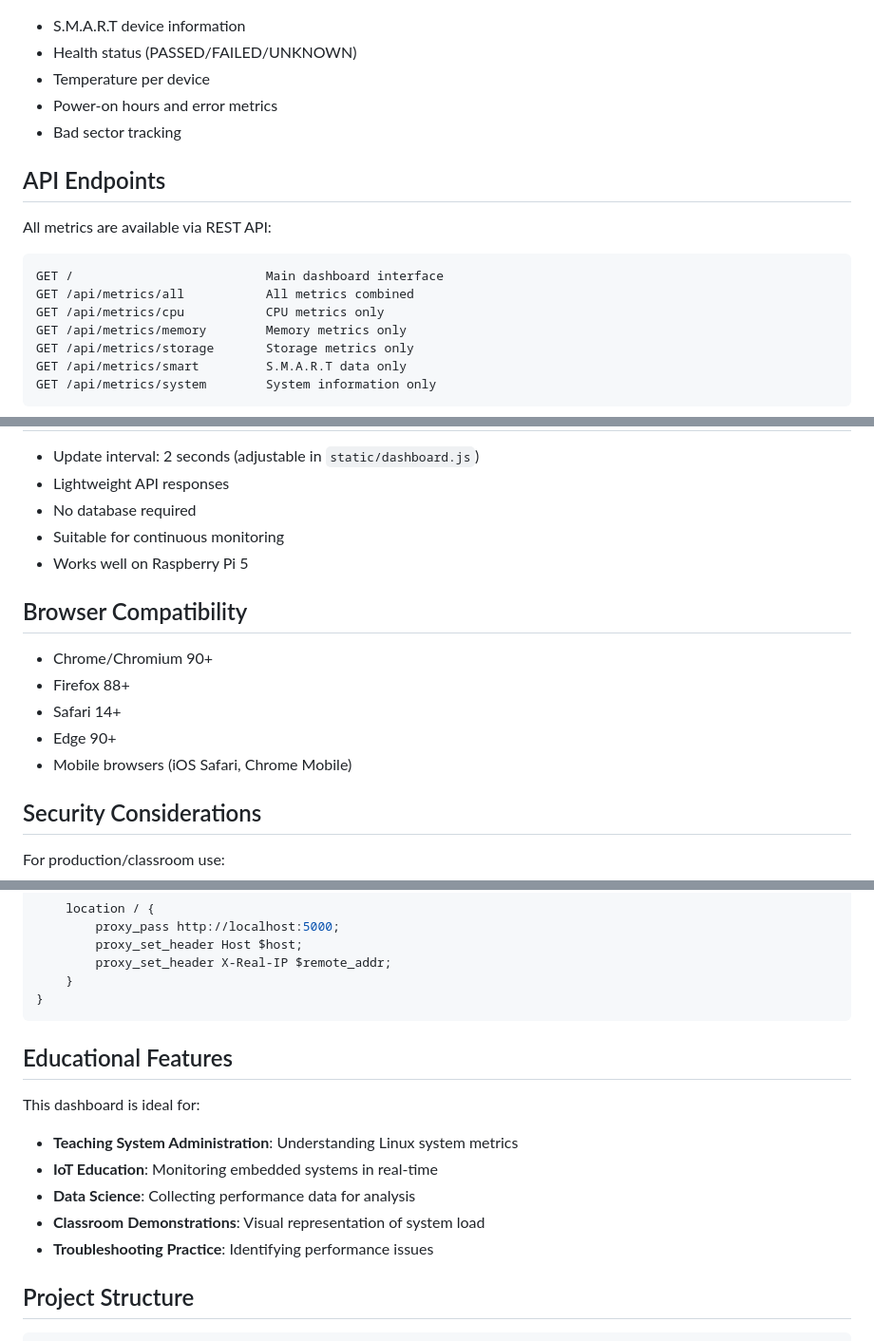
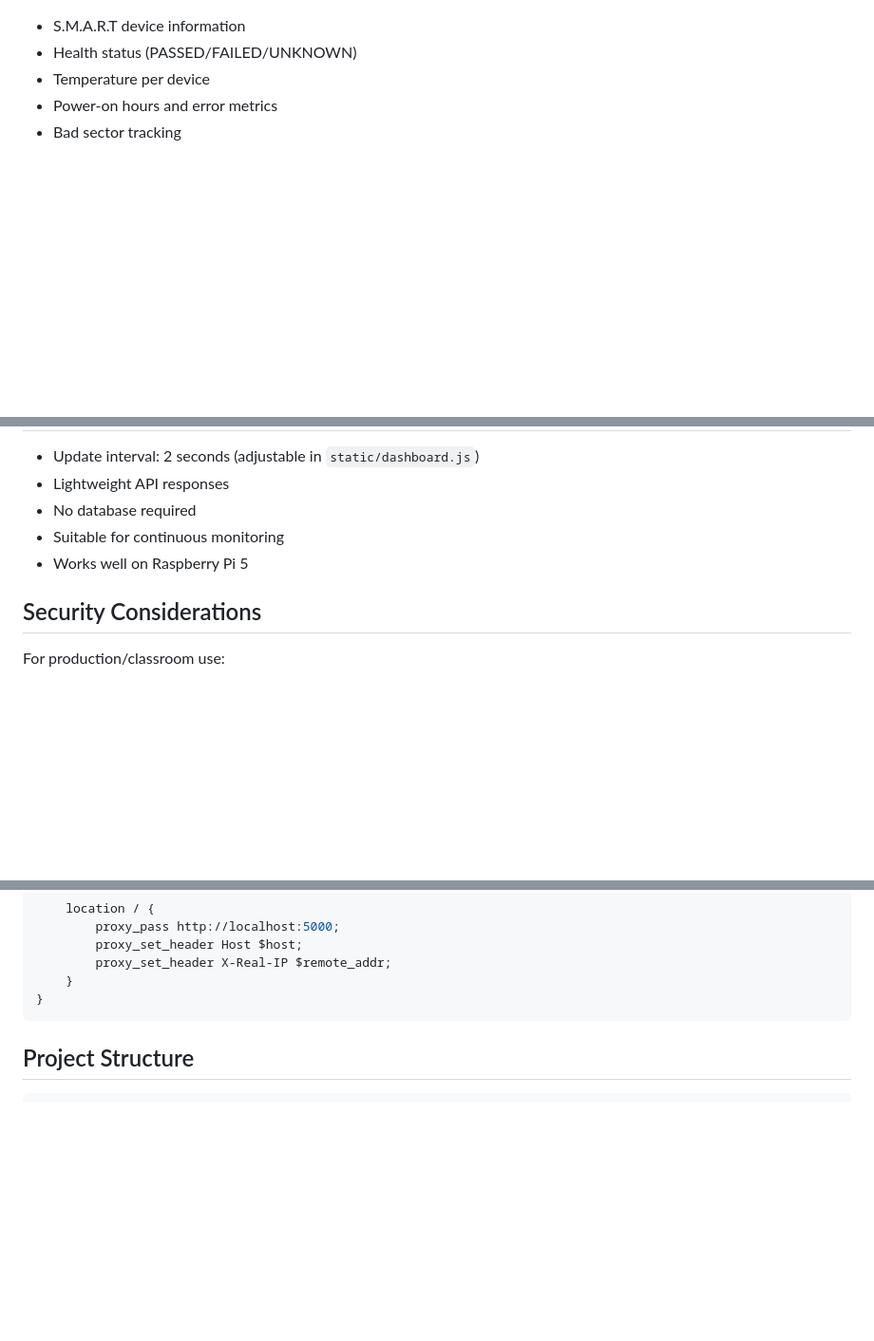
Before and after one commit to MrQauckQauck/Pi5-Local-Host-Dashboard, a Markdown page: README.md, 3 parts joined by grey strips. Shown at 95% size. Rendered like a GitHub page; blank space fills up the shorter version.

````diff
--- a/README.md
+++ b/README.md
@@ -175,17 +175,3 @@ The dashboard provides a clean, professional interface organized into sections:
 - Power-on hours and error metrics
 - Bad sector tracking
 
-## API Endpoints
-
-All metrics are available via REST API:
-
-```
-GET /                          Main dashboard interface
-GET /api/metrics/all           All metrics combined
-GET /api/metrics/cpu           CPU metrics only
-GET /api/metrics/memory        Memory metrics only
-GET /api/metrics/storage       Storage metrics only
-GET /api/metrics/smart         S.M.A.R.T data only
-GET /api/metrics/system        System information only
-```
-
@@ -331,14 +244,6 @@ sudo journalctl -u dashboard -f
 - Suitable for continuous monitoring
 - Works well on Raspberry Pi 5
 
-## Browser Compatibility
-
-- Chrome/Chromium 90+
-- Firefox 88+
-- Safari 14+
-- Edge 90+
-- Mobile browsers (iOS Safari, Chrome Mobile)
-
 ## Security Considerations
 
 For production/classroom use:
@@ -364,17 +269,6 @@ server {
     }
 }
 ```
-
-## Educational Features
-
-This dashboard is ideal for:
-
-- **Teaching System Administration**: Understanding Linux system metrics
-- **IoT Education**: Monitoring embedded systems in real-time
-- **Data Science**: Collecting performance data for analysis
-- **Classroom Demonstrations**: Visual representation of system load
-- **Troubleshooting Practice**: Identifying performance issues
-
 ## Project Structure
 
 ```
````
Also changed, not shown: other parts of README.md (+0 -73 lines).
